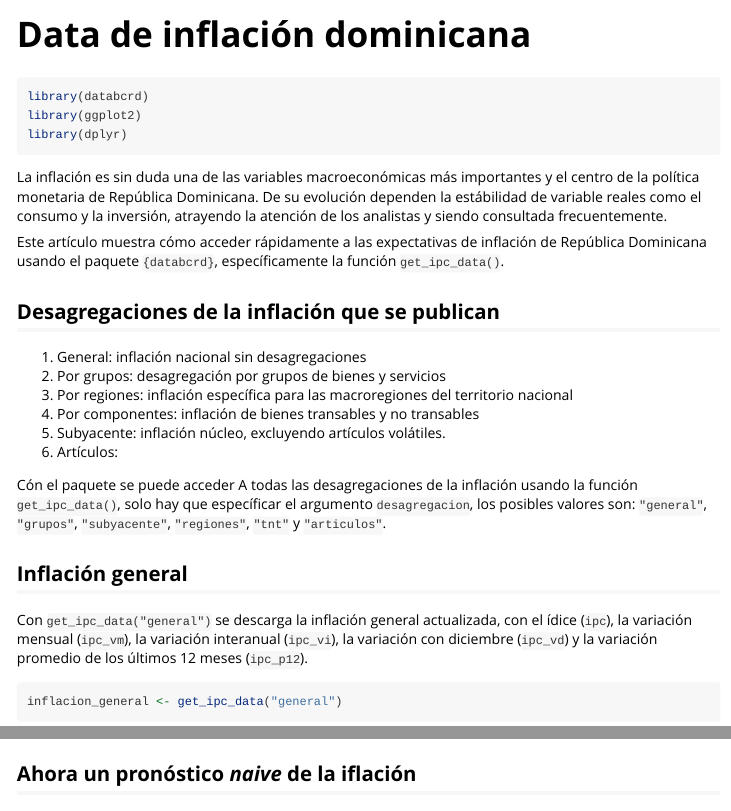
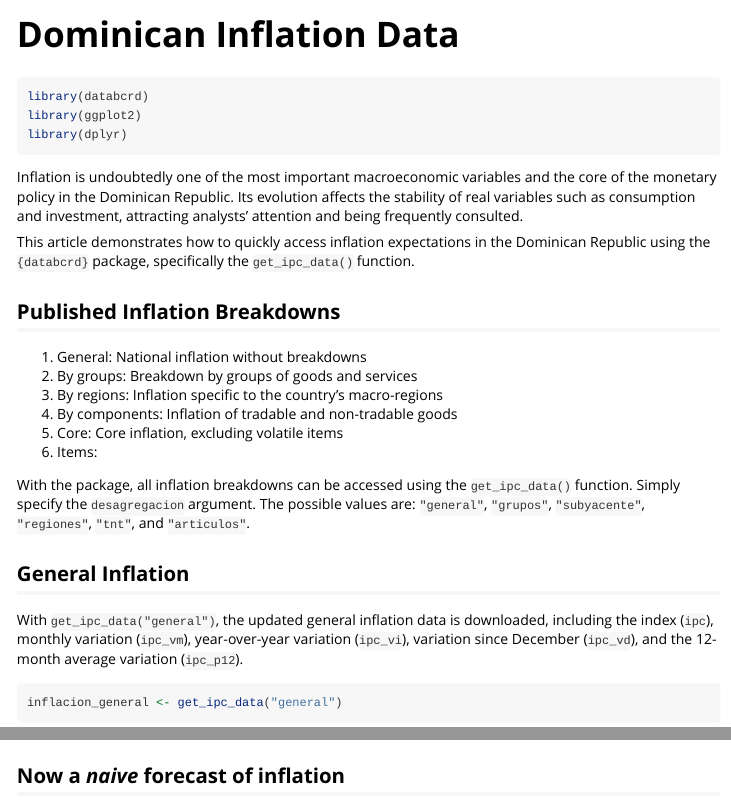
Before and after one commit to Johan-rosa/databcrd, an R Markdown document (vignettes/ipc_data.Rmd): the page in a window 1100 px wide, from its top, and a second part further down, joined at a grey line. Rendered offline with R 4.5, knitr and Pandoc, with nearby package versions; some code elsewhere in the file could not run offline.

Commit message:
check fix: vignette to english

````diff
--- a/vignettes/ipc_data.Rmd
+++ b/vignettes/ipc_data.Rmd
@@ -1,5 +1,5 @@
 ---
-title: "Data de inflación dominicana"
+title: "Dominican Inflation Data"
 output: rmarkdown::html_vignette
 vignette: >
   %\VignetteIndexEntry{ipc_data}
@@ -20,33 +20,33 @@ library(ggplot2)
 library(dplyr)
 ```
 
-La inflación es sin duda una de las variables macroeconómicas más importantes y el centro
-de la política monetaria de República Dominicana. De su evolución dependen la estábilidad
-de variable reales como el consumo y la inversión, atrayendo la atención de los analistas
-y siendo consultada frecuentemente.
+Inflation is undoubtedly one of the most important macroeconomic variables and the core
+of the monetary policy in the Dominican Republic. Its evolution affects the stability
+of real variables such as consumption and investment, attracting analysts' attention
+and being frequently consulted.
 
-Este artículo muestra cómo acceder rápidamente a las expectativas de inflación de República
-Dominicana usando el paquete `{databcrd}`, específicamente la función `get_ipc_data()`.
+This article demonstrates how to quickly access inflation expectations in the
+Dominican Republic using the `{databcrd}` package, specifically the `get_ipc_data()` function.
 
-## Desagregaciones de la inflación que se publican
+## Published Inflation Breakdowns
 
-1. General: inflación nacional sin desagregaciones
-2. Por grupos: desagregación por grupos de bienes y servicios
-3. Por regiones: inflación específica para las macroregiones del territorio nacional
-4. Por componentes: inflación de bienes transables y no transables
-5. Subyacente: inflación núcleo, excluyendo artículos volátiles.
-6. Artículos:
+1. General: National inflation without breakdowns
+2. By groups: Breakdown by groups of goods and services
+3. By regions: Inflation specific to the country's macro-regions
+4. By components: Inflation of tradable and non-tradable goods
+5. Core: Core inflation, excluding volatile items
+6. Items:
 
-Cón el paquete se puede acceder A todas las desagregaciones de la inflación usando la
-función `get_ipc_data()`, solo hay que específicar el argumento `desagregacion`, los
-posibles valores son: `"general"`, `"grupos"`, `"subyacente"`, `"regiones"`, `"tnt"` y
-`"articulos"`.
+With the package, all inflation breakdowns can be accessed using the
+`get_ipc_data()` function. Simply specify the `desagregacion` argument.
+The possible values are: `"general"`, `"grupos"`, `"subyacente"`, `"regiones"`, `"tnt"`,
+and `"articulos"`.
 
-## Inflación general
+## General Inflation
 
-Con `get_ipc_data("general")` se descarga la inflación general actualizada, con el ídice (`ipc`),
-la variación mensual (`ipc_vm`), la variación interanual (`ipc_vi`), la variación con diciembre (`ipc_vd`)
-y la variación promedio de los últimos 12 meses (`ipc_p12`).
+With `get_ipc_data("general")`, the updated general inflation data is downloaded,
+including the index (`ipc`), monthly variation (`ipc_vm`), year-over-year variation (`ipc_vi`),
+variation since December (`ipc_vd`), and the 12-month average variation (`ipc_p12`).
 
 ```{r showcase_get_ipc}
 inflacion_general <- get_ipc_data("general")
@@ -85,7 +85,7 @@ plot_ipc_data(inflacion_general, ipc_vi, "Variación interanual del IPC") +
   scale_y_continuous(labels = \(x) scales::comma(x, accuracy = 0.1, suffix = "%"))
 ```
 
-## Ahora un pronóstico _naive_ de la iflación
+## Now a _naive_ forecast of inflation
 
 ```{r forecasting}
 library(tsibble)
````
Also changed, not shown: .github/workflows/main.yml (+0 -8 lines), R/fiscal.R (+1 -1 lines), R/ipc.R (+1 -2 lines), vignettes/ipc_data.Rmd (18 more changed lines), 3 other files.
